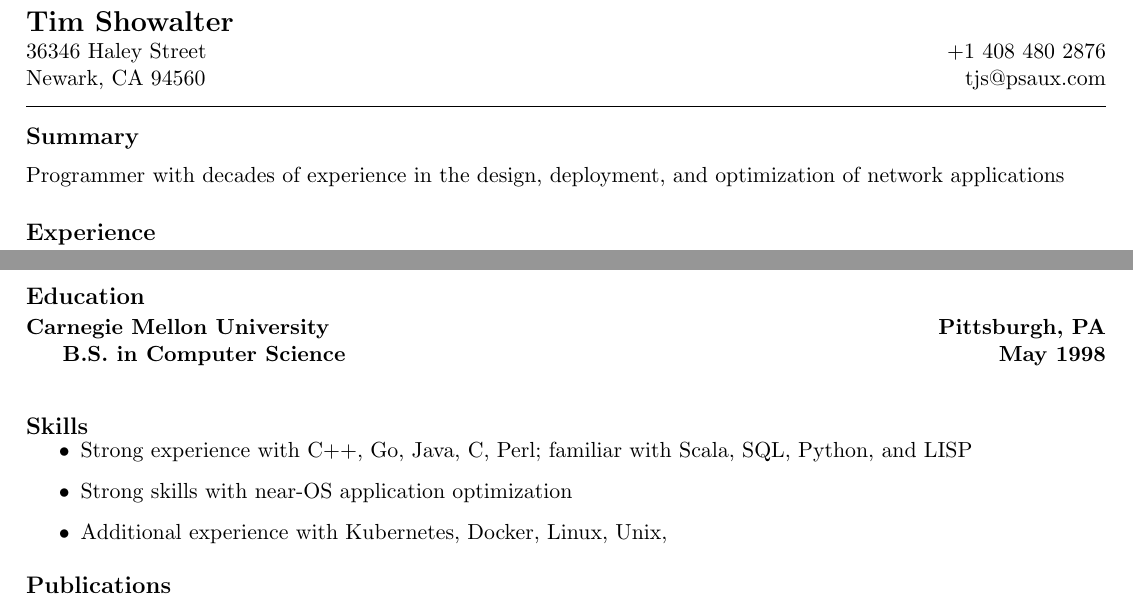
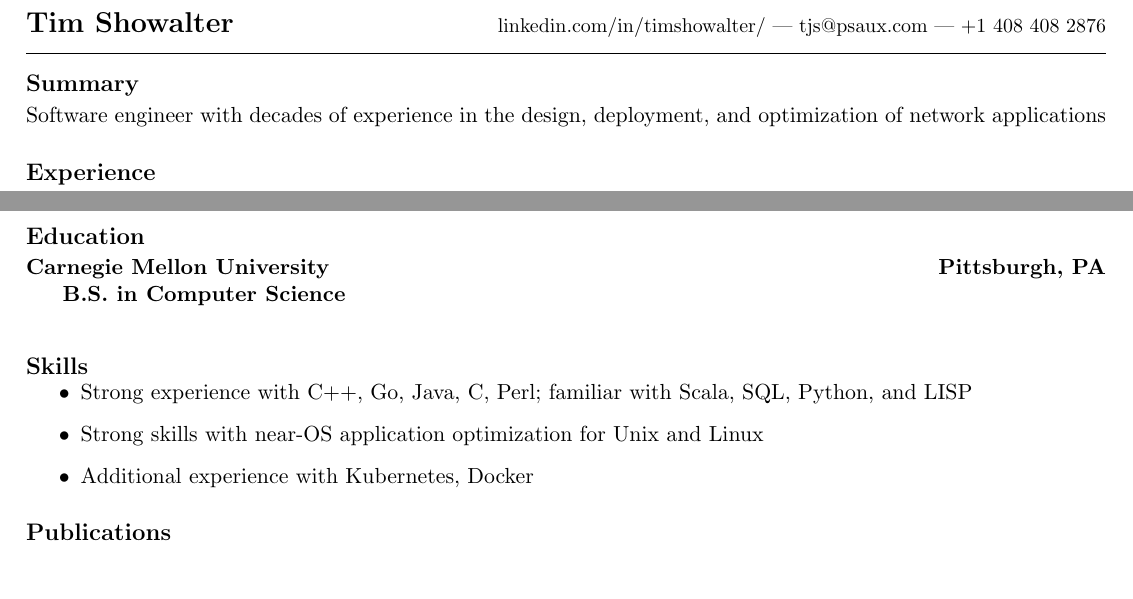
Before and after one commit to ts4z/resume, a LaTeX document (tjs.tex): two parts of pages 1 and 2 of 2, joined at a grey line, cut so that both start at the same text, the shorter picture padded with empty space. Compiled offline with pdfLaTeX.

Commit message:
Remove degree year. Remove address. Fix a typo.

```diff
--- a/tjs.tex
+++ b/tjs.tex
@@ -32,21 +32,23 @@
 \begin{document}
 
 \begin{tabular*}{\textwidth}{l@{\extracolsep{\fill}}r}
-  {\Large \textbf{Tim Showalter}} & \\
-  36346 Haley Street &  +1 408 480 2876 \\
-  Newark, CA 94560 & tjs@psaux.com
+  {\Large \textbf{Tim Showalter}} & {\small
+                                    linkedin.com/in/timshowalter/ ---
+                                    tjs@psaux.com ---
+                                    +1 408 408 2876}
+%  & {\small +1 408 480 2876} \\
+%  & {\small linkedin.com/in/timshowalter/}
 \end{tabular*}
 
 \vspace{6pt}
 
 \hrule
 \resheading{Summary}
-\vspace{6pt}
-Programmer with decades of experience in the design,
+\vspace{2pt}
+Software engineer with decades of experience in the design,
 deployment, and optimization of network applications
 
 \vspace{6pt}
-
 \resheading{Experience}
 \vspace{2pt}
 \resemployer{Google}{Sunnyvale,~CA}
@@ -148,7 +150,7 @@ deployment, and optimization of network applications
 \resheading{Education}
 \vspace{2pt}
 \resschool{Carnegie~Mellon~University}{Pittsburgh,~PA}
-\resdegree{B.S.}{Computer Science}{May 1998}
+\resdegree{B.S.}{Computer Science}{~}
 
 \resheading{Skills}
 \vspace{-6pt}
@@ -156,8 +158,8 @@ deployment, and optimization of network applications
 \item Strong experience with C++, Go, Java, C, Perl; familiar with
   Scala, SQL, Python, and LISP
 % \item Expert in IMAP, POP3, SMTP protocols and RFC822 and MIME specifications
-\item Strong skills with near-OS application optimization
-\item Additional experience with Kubernetes, Docker, Linux, Unix,
+\item Strong skills with near-OS application optimization for Unix and Linux
+\item Additional experience with Kubernetes, Docker
 \end{itemize}
 
 \resheading{Publications}
```
